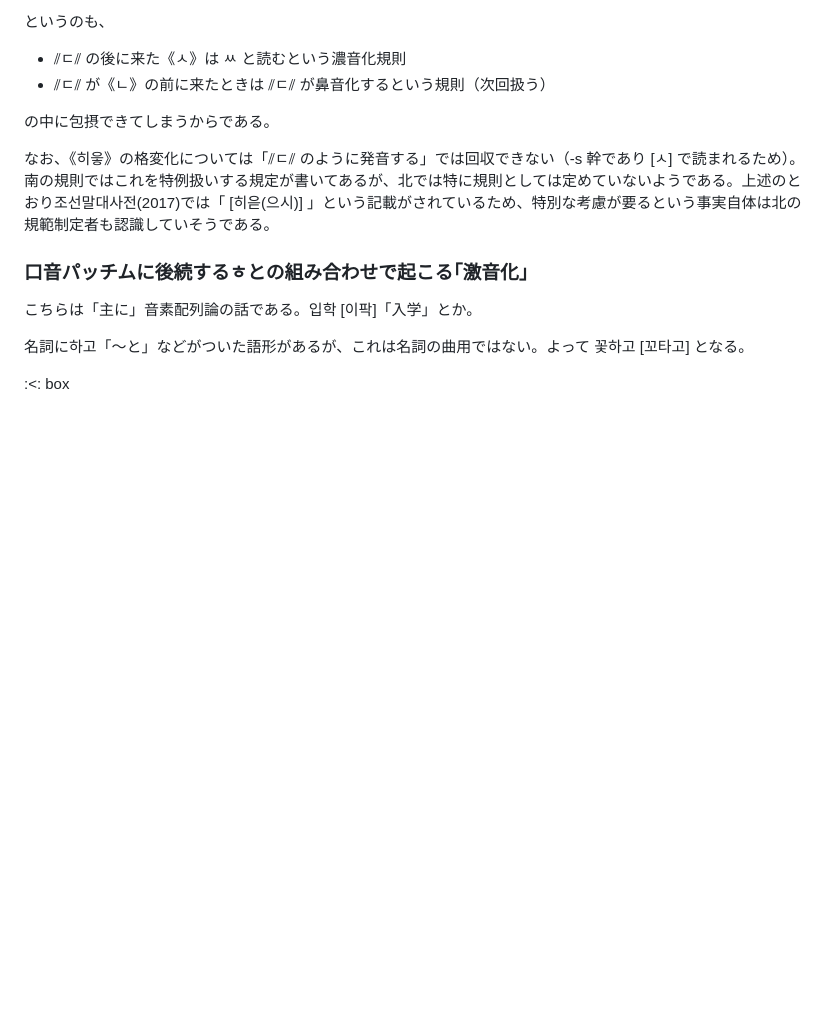
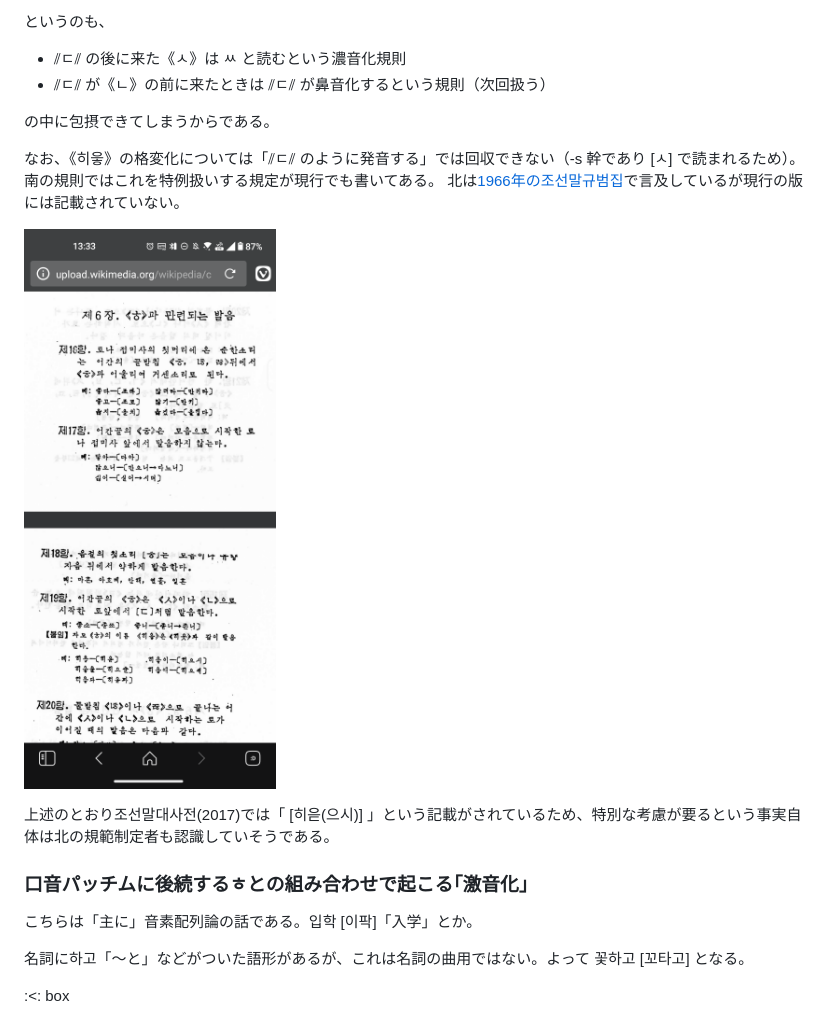
Before and after one commit to FengNegi/Munhwao_Textbook, a Markdown page: src/02.md, the part around the change. GitHub-like rendering; pictures changed too: src/images/Screenshot_20261002-133340_Vivaldi.png (added); blank space fills up the shorter version.

Commit message:
ㅎ修正

```diff
--- a/src/02.md
+++ b/src/02.md
@@ -609,7 +609,12 @@ word form を並べて発話を構成するときには「母音または⫽ㄱ
 の中に包摂できてしまうからである。
 
 
-なお、《히읗》の格変化については「⫽ㄷ⫽ のように発音する」では回収できない（-s 幹であり [ㅅ] で読まれるため）。南の規則ではこれを特例扱いする規定が書いてあるが、北では特に規則としては定めていないようである。上述のとおり조선말대사전(2017)では「 [히읃(으시)] 」という記載がされているため、特別な考慮が要るという事実自体は北の規範制定者も認識していそうである。
+なお、《히읗》の格変化については「⫽ㄷ⫽ のように発音する」では回収できない（-s 幹であり [ㅅ] で読まれるため）。南の規則ではこれを特例扱いする規定が現行でも書いてある。
+北は[1966年の조선말규범집](https://upload.wikimedia.org/wikipedia/commons/9/9d/조선말규범집(1966).pdf)で言及しているが現行の版には記載されていない。
+
+![](./images/Screenshot_20261002-133340_Vivaldi.png)
+
+上述のとおり조선말대사전(2017)では「 [히읃(으시)] 」という記載がされているため、特別な考慮が要るという事実自体は北の規範制定者も認識していそうである。
 
 ### 口音パッチムに後続するㅎとの組み合わせで起こる｢激音化｣
 
```
